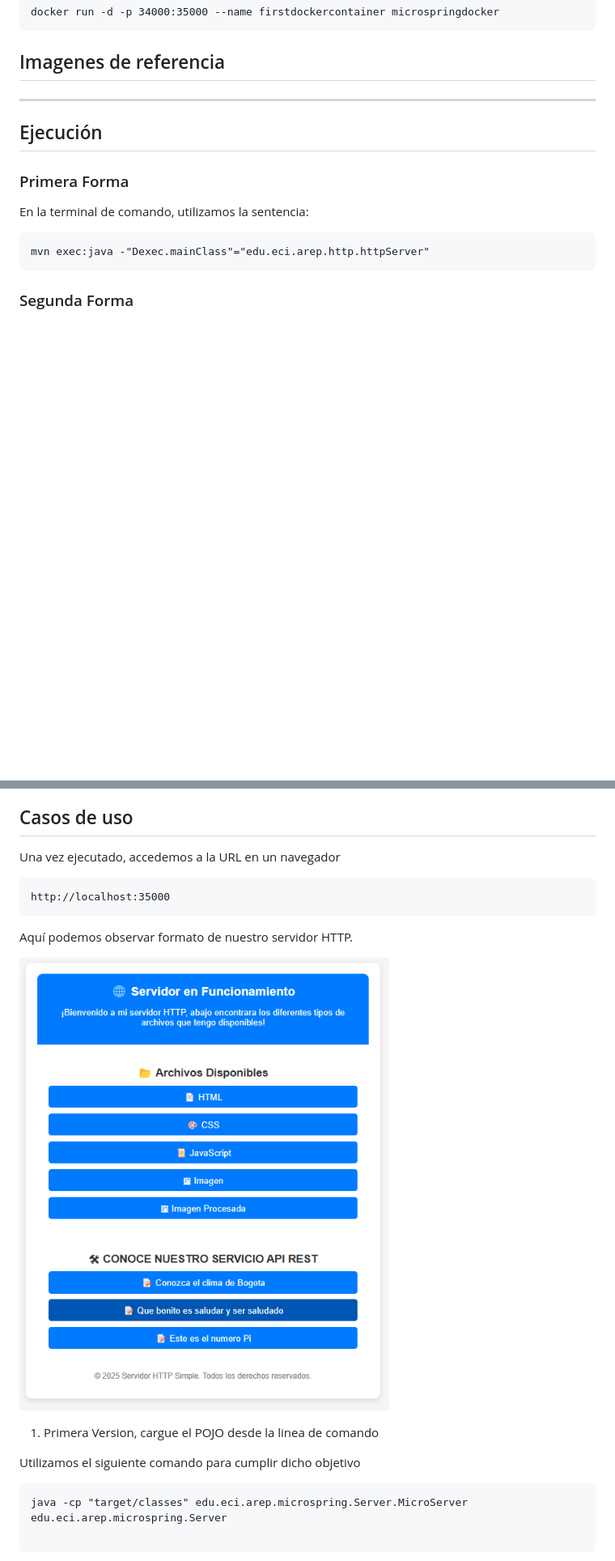
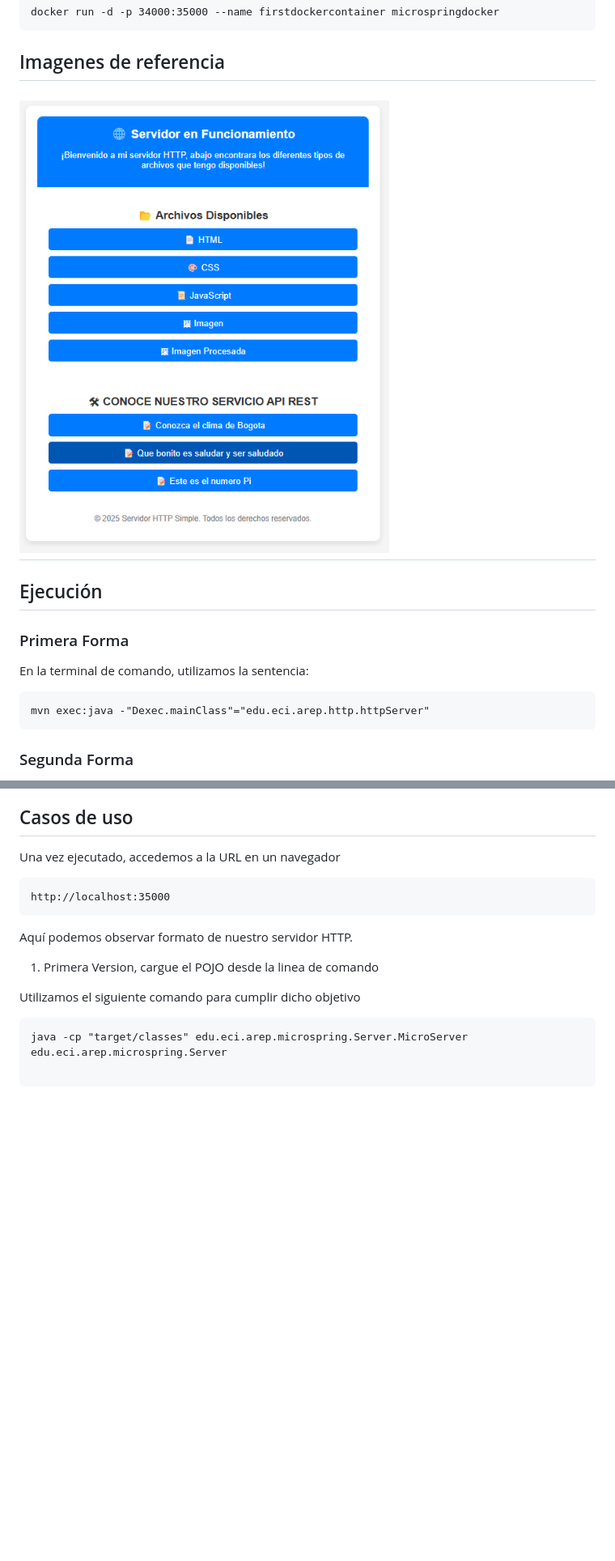
Before and after one commit to andres3455/LabArep-4, a Markdown page: README.md, 2 parts joined by grey strips. Shown at 81% size. Rendered like a GitHub page; blank space fills up the shorter version.

```diff
--- a/README.md
+++ b/README.md
@@ -80,7 +80,7 @@ docker run -d -p 34000:35000 --name firstdockercontainer microspringdocker
 
 ## Imagenes de referencia
 
-
+![Imagen1](img/1.png)
 ---
 
 ## Ejecución
@@ -108,7 +108,6 @@ http://localhost:35000
 
 Aquí podemos observar formato de nuestro servidor HTTP.
 
-![Imagen1](img/1.png)
 
 1) Primera Version, cargue el POJO desde la linea de comando
 
```
